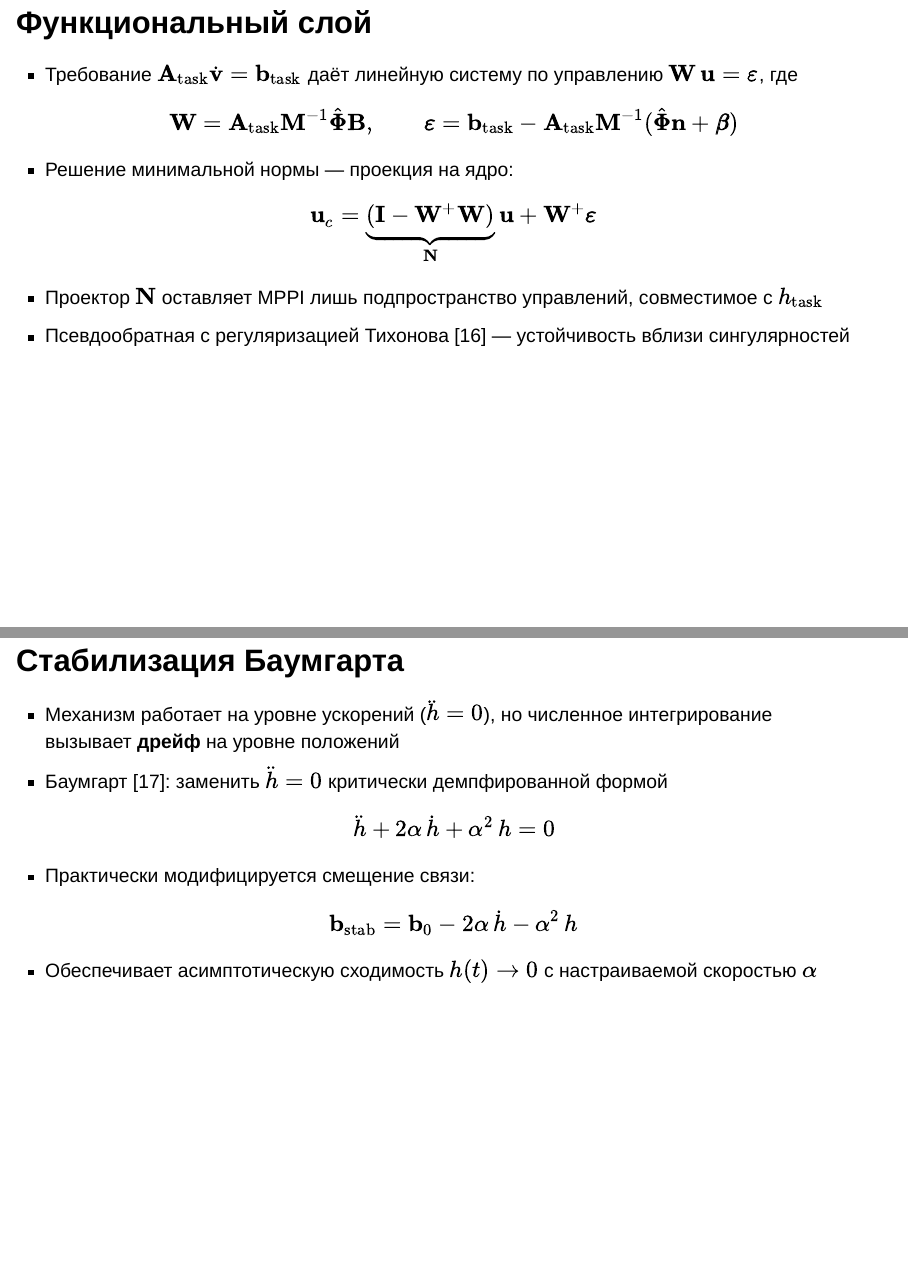
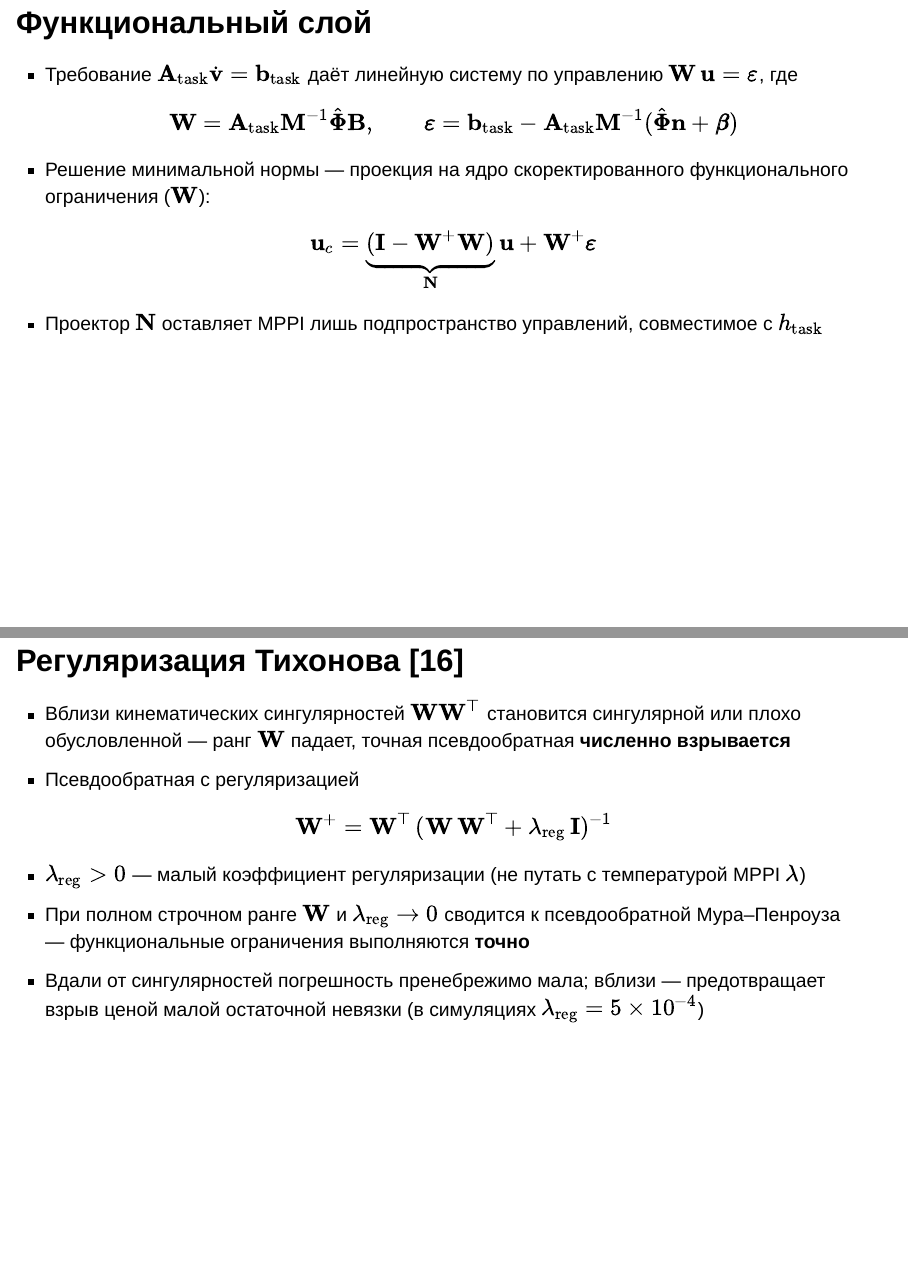
Before and after one commit to someilay/ms-thesis-presentation, a Quarto document (presentation.qmd): pages 13 and 14 of 33, joined at a grey line. Rendered offline with R 4.5, knitr and Pandoc in place of Quarto, with nearby package versions; drawn as Slidy slides in place of the format the file asks for.

Commit message:
minor fixes

```diff
--- a/presentation.qmd
+++ b/presentation.qmd
@@ -317,7 +317,7 @@ $$
 $$
 
 ::: {.fragment .fade-up}
-* Решение минимальной нормы --- проекция на ядро:
+* Решение минимальной нормы --- проекция на ядро скоректированного функционального ограничения ($\mathbf{W}$):
 $$
 \mathbf{u}_c = \underbrace{(\mathbf{I} - \mathbf{W}^{+}\mathbf{W})}_{\mathbf{N}}\,\mathbf{u} + \mathbf{W}^{+}\pmb{\varepsilon}
 $$
@@ -325,7 +325,23 @@ $$
 
 ::: {.fragment .fade-up}
 * Проектор $\mathbf{N}$ оставляет MPPI лишь подпространство управлений, совместимое с $h_\text{task}$
-* Псевдообратная с регуляризацией Тихонова [@tikhonov1977] --- устойчивость вблизи сингулярностей
 :::
 
-## Стабилизация Баумгарта
+## Регуляризация Тихонова [@tikhonov1977]
+
+* Вблизи кинематических сингулярностей $\mathbf{W}\mathbf{W}^\top$ становится сингулярной или плохо обусловленной --- ранг $\mathbf{W}$ падает, точная псевдообратная **численно взрывается**
+
+::: {.fragment .fade-up}
+* Псевдообратная с регуляризацией
+$$
+\mathbf{W}^{+} = \mathbf{W}^\top\,(\mathbf{W}\,\mathbf{W}^\top + \lambda_\text{reg}\,\mathbf{I})^{-1}
+$$
+* $\lambda_\text{reg} > 0$ --- малый коэффициент регуляризации (не путать с температурой MPPI $\lambda$)
+:::
+
+::: {.fragment .fade-up}
+* При полном строчном ранге $\mathbf{W}$ и $\lambda_\text{reg} \to 0$ сводится к псевдообратной Мура--Пенроуза --- функциональные ограничения выполняются **точно**
+:::
+
+::: {.fragment .fade-up}
+* Вдали от сингулярностей погрешность пренебрежимо мала; вблизи --- предотвращает взрыв ценой малой остаточной невязки (в симуляциях $\lambda_\text{reg} = 5\times 10^{-4}$)
@@ -333,7 +352,7 @@ $$
 * Механизм работает на уровне ускорений ($\ddot{h} = 0$), но численное интегрирование вызывает **дрейф** на уровне положений
 
 ::: {.fragment .fade-up}
-* Баумгарт [@baumgarte1972]: заменить $\ddot{h}=0$ критически демпфированной формой
+* Заменить $\ddot{h}=0$ критически демпфированной формой
 $$
 \ddot{h} + 2\alpha\,\dot{h} + \alpha^2\,h = 0
 $$
```
Also changed, not shown: index.html, presentation.qmd (15 more changed lines).
